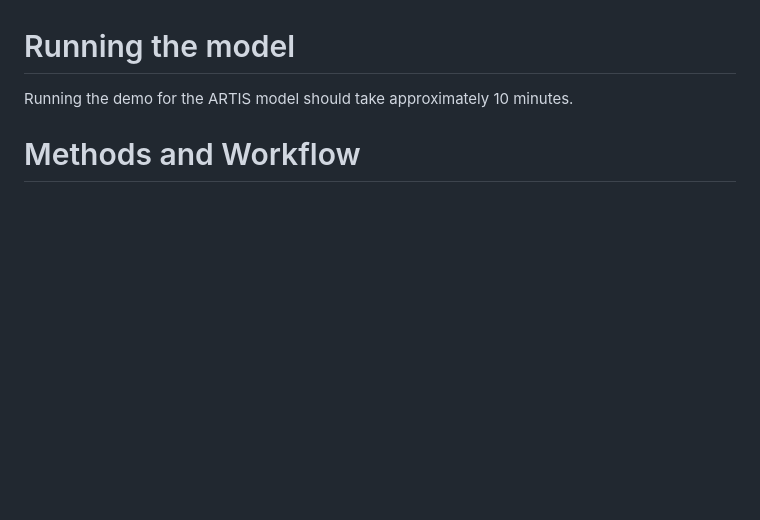
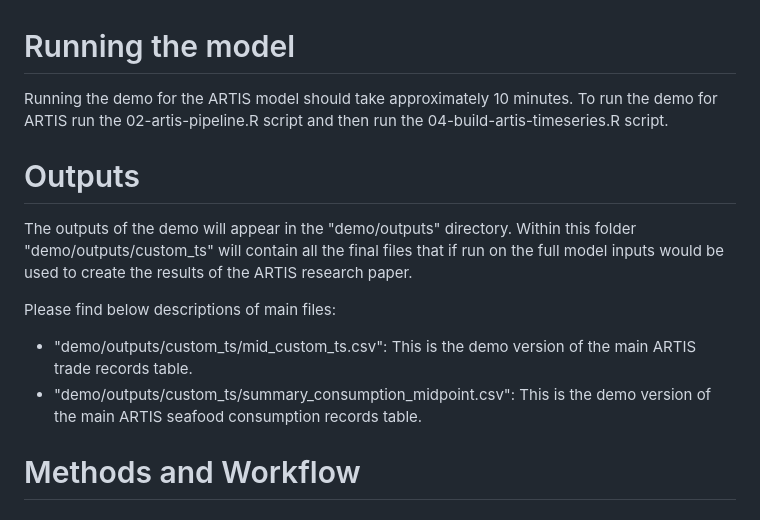
Before and after one commit to Seafood-Globalization-Lab/artis-model, a Markdown page: README.md, the part around the change. Rendered like a GitHub page; blank space fills up the shorter version.

Commit message:
descriptions of outputs

```diff
--- a/README.md
+++ b/README.md
@@ -72,7 +72,15 @@ Note that you only need to install the solvers the first time you run this code.
 
 # Running the model
 
-Running the demo for the ARTIS model should take approximately 10 minutes.
+Running the demo for the ARTIS model should take approximately 10 minutes. To run the demo for ARTIS run the 02-artis-pipeline.R script and then run the 04-build-artis-timeseries.R script.
+
+# Outputs
+
+The outputs of the demo will appear in the "demo/outputs" directory. Within this folder "demo/outputs/custom_ts" will contain all the final files that if run on the full model inputs would be used to create the results of the ARTIS research paper.
+
+Please find below descriptions of main files:
+- "demo/outputs/custom_ts/mid_custom_ts.csv": This is the demo version of the main ARTIS trade records table.
+- "demo/outputs/custom_ts/summary_consumption_midpoint.csv": This is the demo version of the main ARTIS seafood consumption records table.
 
 # Methods and Workflow
 
```
